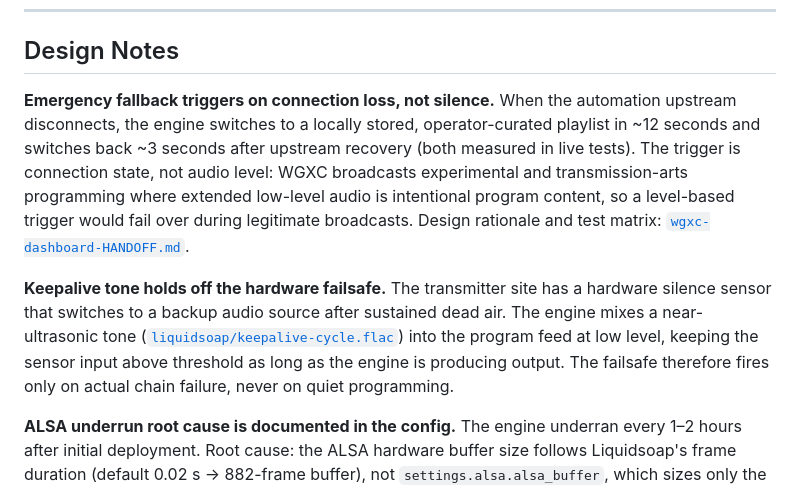
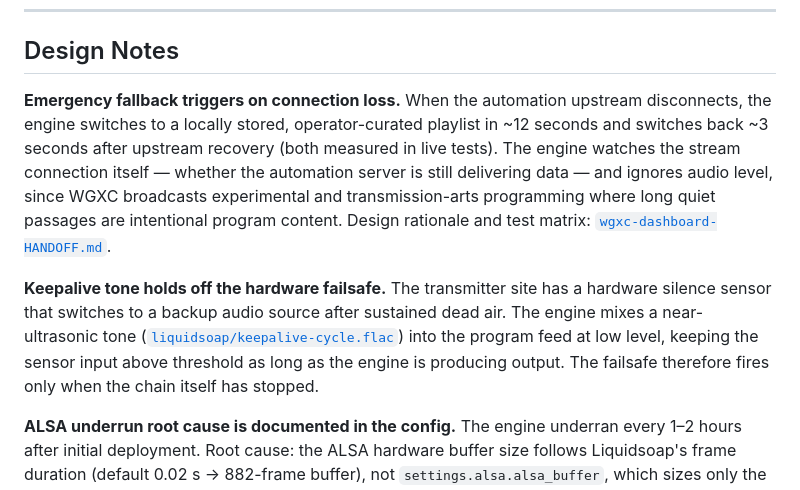
Before and after one commit to Bear-Bait/tower-one, a Markdown page: README.md, the part around the change. GitHub-like rendering.

Commit message:
README: remove contrastive X-not-Y phrasing from Design Notes
Co-Authored-By: Claude Fable 5 <noreply@anthropic.com>

```diff
--- a/README.md
+++ b/README.md
@@ -32,9 +32,9 @@ This snapshot was published 2026-07-05, the night before the machine was promote
 
 ## Design Notes
 
-**Emergency fallback triggers on connection loss, not silence.** When the automation upstream disconnects, the engine switches to a locally stored, operator-curated playlist in ~12 seconds and switches back ~3 seconds after upstream recovery (both measured in live tests). The trigger is connection state, not audio level: WGXC broadcasts experimental and transmission-arts programming where extended low-level audio is intentional program content, so a level-based trigger would fail over during legitimate broadcasts. Design rationale and test matrix: [`wgxc-dashboard-HANDOFF.md`](wgxc-dashboard-HANDOFF.md).
+**Emergency fallback triggers on connection loss.** When the automation upstream disconnects, the engine switches to a locally stored, operator-curated playlist in ~12 seconds and switches back ~3 seconds after upstream recovery (both measured in live tests). The engine watches the stream connection itself — whether the automation server is still delivering data — and ignores audio level, since WGXC broadcasts experimental and transmission-arts programming where long quiet passages are intentional program content. Design rationale and test matrix: [`wgxc-dashboard-HANDOFF.md`](wgxc-dashboard-HANDOFF.md).
 
-**Keepalive tone holds off the hardware failsafe.** The transmitter site has a hardware silence sensor that switches to a backup audio source after sustained dead air. The engine mixes a near-ultrasonic tone ([`liquidsoap/keepalive-cycle.flac`](liquidsoap/keepalive-cycle.flac)) into the program feed at low level, keeping the sensor input above threshold as long as the engine is producing output. The failsafe therefore fires only on actual chain failure, never on quiet programming.
+**Keepalive tone holds off the hardware failsafe.** The transmitter site has a hardware silence sensor that switches to a backup audio source after sustained dead air. The engine mixes a near-ultrasonic tone ([`liquidsoap/keepalive-cycle.flac`](liquidsoap/keepalive-cycle.flac)) into the program feed at low level, keeping the sensor input above threshold as long as the engine is producing output. The failsafe therefore fires only when the chain itself has stopped.
 
 **ALSA underrun root cause is documented in the config.** The engine underran every 1–2 hours after initial deployment. Root cause: the ALSA hardware buffer size follows Liquidsoap's frame duration (default 0.02 s → 882-frame buffer), not `settings.alsa.alsa_buffer`, which sizes only the internal ring. Setting `settings.frame.duration := 0.1` produced a 4410-frame (100 ms) hardware buffer; zero underruns since. The comment block at the top of [`liquidsoap/wgxc-tower.liq`](liquidsoap/wgxc-tower.liq) records the diagnosis with log timestamps.
 
```
